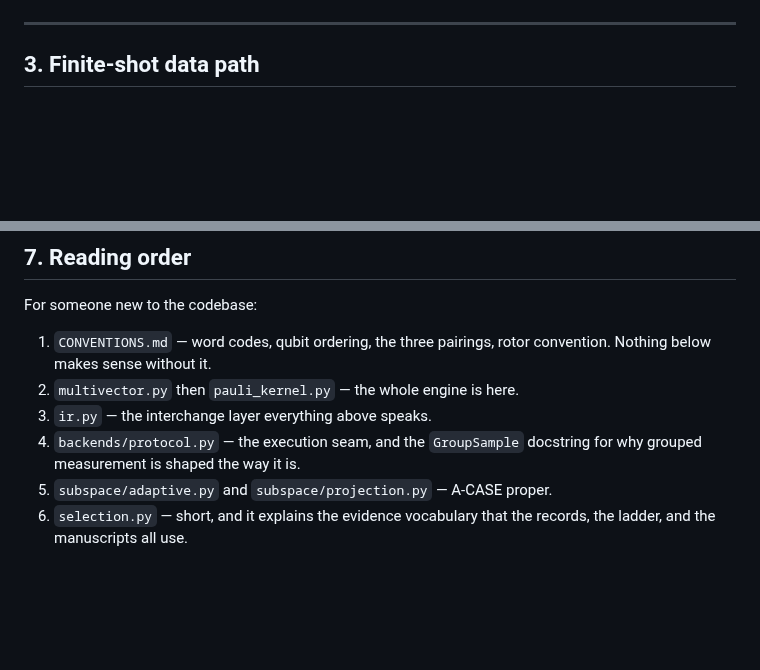
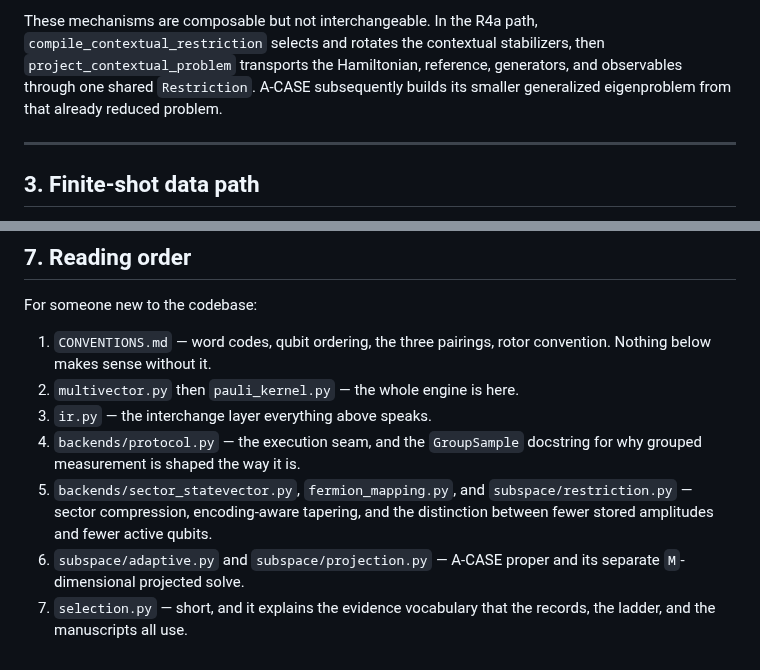
Before and after one commit to gutama/clifford_qc, a Markdown page: ARCHITECTURE.md, 2 parts joined by grey strips. Drawn GitHub-style; blank space fills up the shorter version.

```diff
--- a/ARCHITECTURE.md
+++ b/ARCHITECTURE.md
@@ -169,3 +202,9 @@ flowchart TD
+These mechanisms are composable but not interchangeable. In the R4a path,
+`compile_contextual_restriction` selects and rotates the contextual
+stabilizers, then `project_contextual_problem` transports the Hamiltonian,
+reference, generators, and observables through one shared `Restriction`.
+A-CASE subsequently builds its smaller generalized eigenproblem from that
+already reduced problem.
 
 ---
 
@@ -344,6 +383,10 @@ For someone new to the codebase:
 3. `ir.py` — the interchange layer everything above speaks.
 4. `backends/protocol.py` — the execution seam, and the `GroupSample` docstring
    for why grouped measurement is shaped the way it is.
-5. `subspace/adaptive.py` and `subspace/projection.py` — A-CASE proper.
-6. `selection.py` — short, and it explains the evidence vocabulary that the
+5. `backends/sector_statevector.py`, `fermion_mapping.py`, and
+   `subspace/restriction.py` — sector compression, encoding-aware tapering,
+   and the distinction between fewer stored amplitudes and fewer active qubits.
+6. `subspace/adaptive.py` and `subspace/projection.py` — A-CASE proper and
+   its separate `M`-dimensional projected solve.
+7. `selection.py` — short, and it explains the evidence vocabulary that the
    records, the ladder, and the manuscripts all use.
```
Also changed, not shown: other parts of ARCHITECTURE.md (+33 -0 lines).
